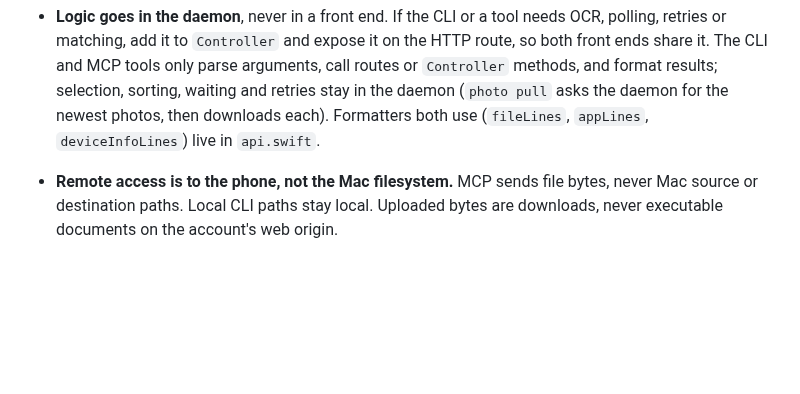
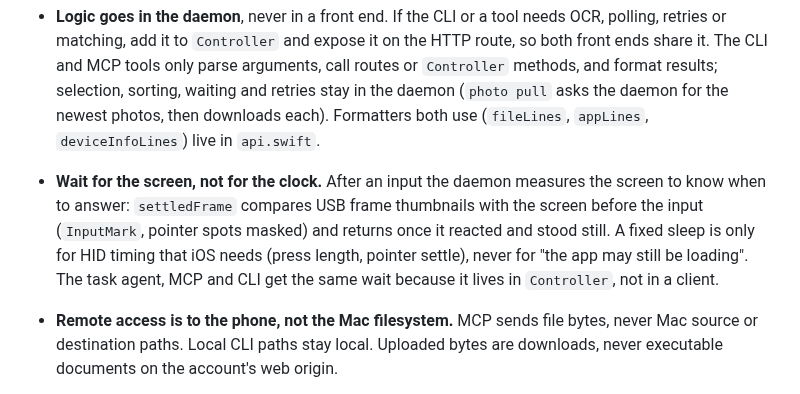
Before and after one commit to ghosthand-dev/ghosthand, a Markdown page: AGENTS.md, the part around the change. GitHub-like rendering; blank space fills up the shorter version.

Commit message:
feat: settle screenshots on the screen's reaction, not a fixed wait
After an input, `settledFrame` waited up to 600 ms for any change before it
accepted a still screen. Now each input records an InputMark: a thumbnail of
the USB frame before the input and where the pointer was and went.

- a screen that already differs from the one before the input (pointer
  spots masked, `pointerRadius` 5% of width) counts as reacted, so fast
  reactions (toggles, typed text) return at once
- `reactionMs` raised to 1000: taps reacted up to ~550 ms after the input
  (SE2, iOS 18.6)
- frames are 150 ms apart including the wait for the frame
- `ImageFile.changedFraction(ignoring:radius:)` for the masked compare
- spans: input.send, screen.before, screen.image, screen.settle (with
  settle.before_diff, settle.reaction_ms, frames), pointer.target,
  image.encode, ocr, lease.wait_ms

AGENTS.md: "wait for the screen, not for the clock" rule.

Discord: https://discord.com/channels/1422625037164351591/1563581638623887553
Session: ses_e926b5bd5ffemLSY7mL6S5aje9

```diff
--- a/AGENTS.md
+++ b/AGENTS.md
@@ -43,6 +43,7 @@ CLI ──daemon.sock──> daemon (laptop) ──/macs/studio/v1/..., session
 - **Periodic daemon work goes in `Controller.startUpkeep`** (one 2 s timer, `controller.swift`). Add a step there, at a multiple of its tick, instead of a new timer or sleep loop. Left out on purpose: the startup screen capture restarts (`daemon.swift`, tested 5.5 s timing), the Bluetooth stack tick (`bluetooth-hid.swift`), per-request SSE pings and the tunnel ping.
 
 - **Logic goes in the daemon**, never in a front end. If the CLI or a tool needs OCR, polling, retries or matching, add it to `Controller` and expose it on the HTTP route, so both front ends share it. The CLI and MCP tools only parse arguments, call routes or `Controller` methods, and format results; selection, sorting, waiting and retries stay in the daemon (`photo pull` asks the daemon for the newest photos, then downloads each). Formatters both use (`fileLines`, `appLines`, `deviceInfoLines`) live in `api.swift`.
+- **Wait for the screen, not for the clock.** After an input the daemon measures the screen to know when to answer: `settledFrame` compares USB frame thumbnails with the screen before the input (`InputMark`, pointer spots masked) and returns once it reacted and stood still. A fixed sleep is only for HID timing that iOS needs (press length, pointer settle), never for "the app may still be loading". The task agent, MCP and CLI get the same wait because it lives in `Controller`, not in a client.
 - **Remote access is to the phone, not the Mac filesystem.** MCP sends file bytes, never Mac source or destination paths. Local CLI paths stay local. Uploaded bytes are downloads, never executable documents on the account's web origin.
 - **One manual for both.** MCP tool descriptions and instructions are built from the CLI help (`mcpDocs()` in `main.swift`): `description`, `details`, option names, `examples`, `agentLoopHelp`. Write help text there, never a second copy in `mcp.swift`.
 - **A new route or capability gets both.** Add the HTTP route (`openapi.yaml` + `api.swift`), the CLI command or flag (`main.swift`), and the MCP tool or argument (`tools` in `mcp.swift`) in the same change. A tool name is the CLI command name, words joined by `-` (`file push` is the tool `file-push`, see `MCPDocs.toolName`).
```
